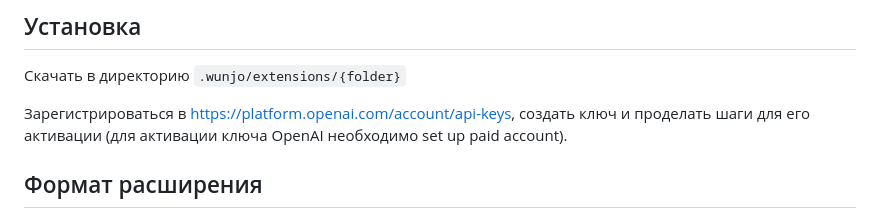
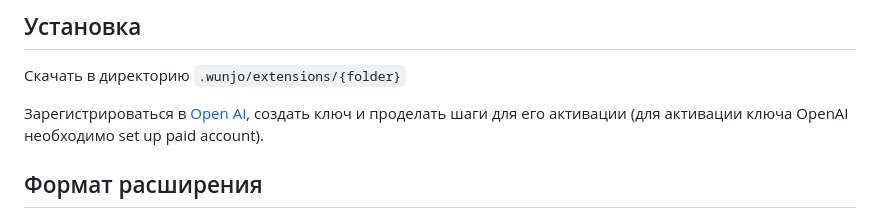
Before and after one commit to wladradchenko/openai.wunjo.wladradchenko.ru, a Markdown page: README.md, the part around the change. Rendered like a GitHub page.

```diff
--- a/README.md
+++ b/README.md
@@ -53,7 +53,7 @@ Wunjo AI - это приложение для синтеза речи из те
 
 Скачать в директорию `.wunjo/extensions/{folder}`
 
-Зарегистрироваться в https://platform.openai.com/account/api-keys, cоздать ключ и проделать шаги для его активации (для активации ключа OpenAI необходимо set up paid account).
+Зарегистрироваться в [Open AI](https://platform.openai.com/account/api-keys), cоздать ключ и проделать шаги для его активации (для активации ключа OpenAI необходимо set up paid account).
 
 <!-- FORMAT -->
 ## Формат расширения
```
